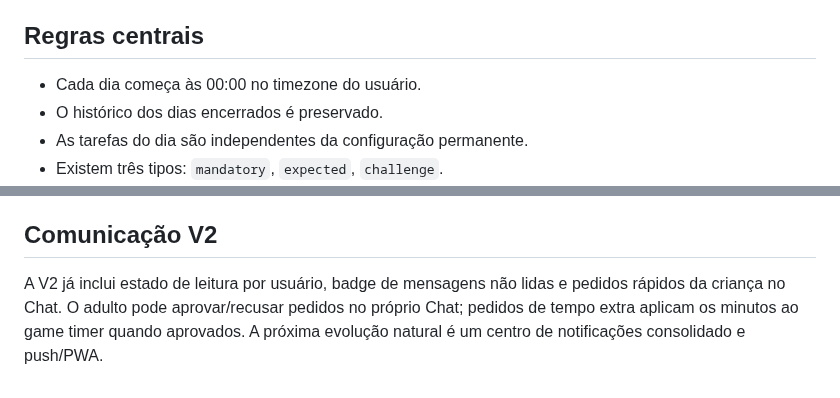
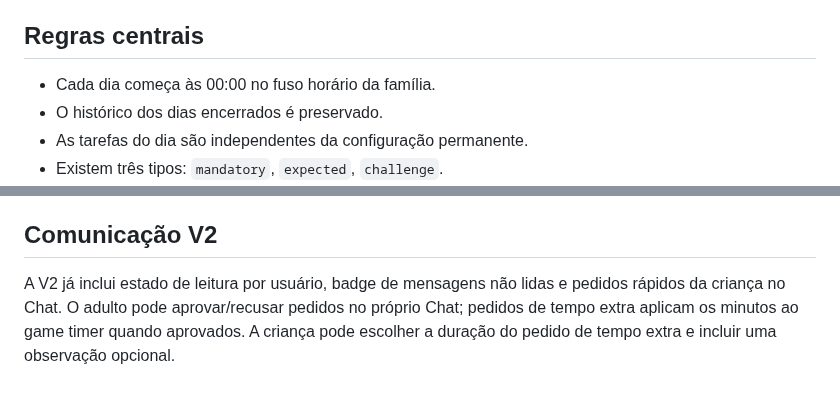
Before and after one commit to taukkunen1/pacus-, a Markdown page: README.md, 2 parts joined by grey strips. GitHub-like rendering.

```diff
--- a/README.md
+++ b/README.md
@@ -11,7 +11,7 @@ Flutter Web -> ASP.NET Core 10 / C# -> MongoDB Atlas
 O frontend oficial do PACUS é `flutter_app/`; o frontend HTML/CSS/JS legado foi aposentado após a auditoria final de migração.
 
 ## Regras centrais
-- Cada dia começa às 00:00 no timezone do usuário.
+- Cada dia começa às 00:00 no fuso horário da família.
 - O histórico dos dias encerrados é preservado.
 - As tarefas do dia são independentes da configuração permanente.
 - Existem três tipos: `mandatory`, `expected`, `challenge`.
@@ -60,4 +60,4 @@ Ver `docs/ESTADO_ATUAL.md` para o retrato atual e `docs/FLUTTER_MIGRATION_AUDIT.
 
 ## Comunicação V2
 
-A V2 já inclui estado de leitura por usuário, badge de mensagens não lidas e pedidos rápidos da criança no Chat. O adulto pode aprovar/recusar pedidos no próprio Chat; pedidos de tempo extra aplicam os minutos ao game timer quando aprovados. A próxima evolução natural é um centro de notificações consolidado e push/PWA.
+A V2 já inclui estado de leitura por usuário, badge de mensagens não lidas e pedidos rápidos da criança no Chat. O adulto pode aprovar/recusar pedidos no próprio Chat; pedidos de tempo extra aplicam os minutos ao game timer quando aprovados. A criança pode escolher a duração do pedido de tempo extra e incluir uma observação opcional.
```
Also changed, not shown: docs/ESTADO_ATUAL.md (+8 -6 lines).
